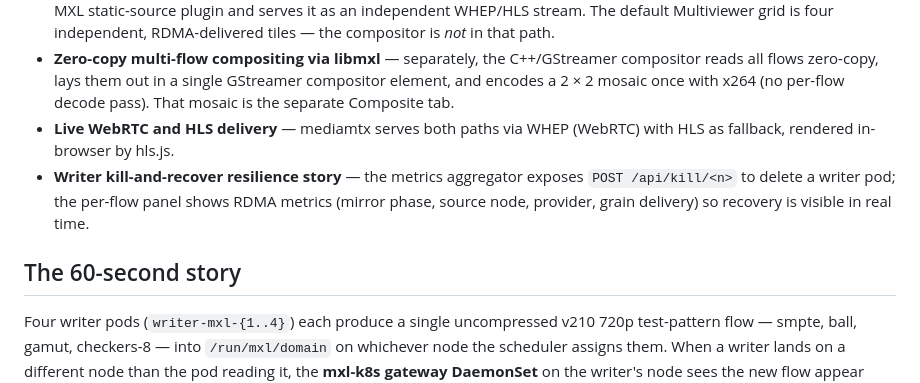
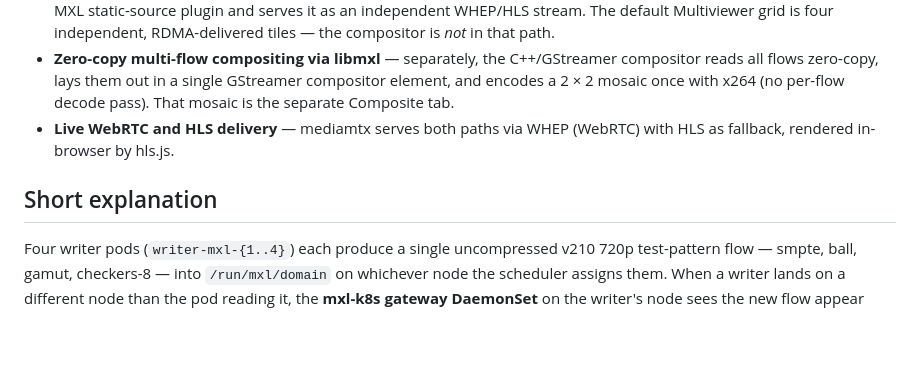
Before and after one commit to qvest-digital/mxl-dmf-demo-app, a Markdown page: README.md, the part around the change. Drawn GitHub-style; blank space fills up the shorter version.

Commit message:
docs: de-slop

```diff
--- a/README.md
+++ b/README.md
@@ -8,9 +8,8 @@ A Kubernetes demo for MXL DMF showing zero-copy RDMA transport of uncompressed v
 - **Per-flow delivery straight from the RDMA domain** — mediamtx reads each MXL flow directly from the domain via its MXL static-source plugin and serves it as an independent WHEP/HLS stream. The default Multiviewer grid is four independent, RDMA-delivered tiles — the compositor is *not* in that path.
 - **Zero-copy multi-flow compositing via libmxl** — separately, the C++/GStreamer compositor reads all flows zero-copy, lays them out in a single GStreamer compositor element, and encodes a 2 × 2 mosaic once with x264 (no per-flow decode pass). That mosaic is the separate Composite tab.
 - **Live WebRTC and HLS delivery** — mediamtx serves both paths via WHEP (WebRTC) with HLS as fallback, rendered in-browser by hls.js.
-- **Writer kill-and-recover resilience story** — the metrics aggregator exposes `POST /api/kill/<n>` to delete a writer pod; the per-flow panel shows RDMA metrics (mirror phase, source node, provider, grain delivery) so recovery is visible in real time.
 
-## The 60-second story
+## Short explanation
 
 Four writer pods (`writer-mxl-{1..4}`) each produce a single uncompressed v210 720p test-pattern flow — smpte, ball, gamut, checkers-8 — into `/run/mxl/domain` on whichever node the scheduler assigns them. When a writer lands on a different node than the pod reading it, the **mxl-k8s gateway DaemonSet** on the writer's node sees the new flow appear under `/run/mxl/domain` (via fanotify) and bridges the raw grains across the EFA fabric; the **mxl-k8s agent DaemonSet** on the consumer's node materialises the mirror at `/run/mxl/domain` so it looks local. The intent-shim (`libmxl-intent.so`, injected by an init container) intercepts the first `mxlCreateFlowReader` call and blocks it until the agent signals that the mirror is ready, preventing FLOW_NOT_FOUND races during startup or pod reschedule.
 
```
